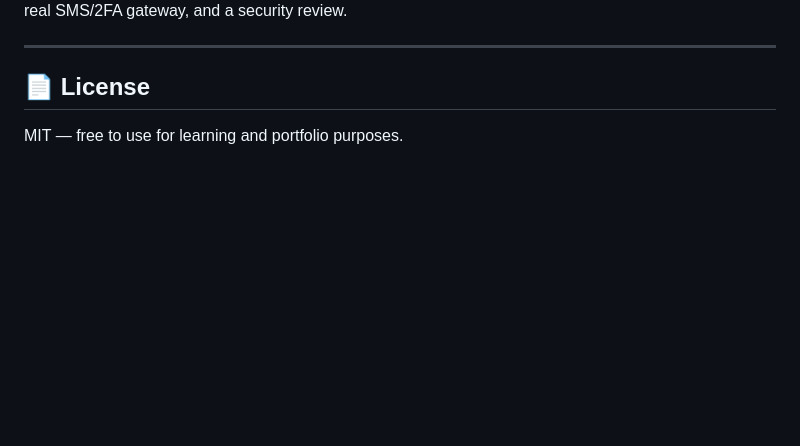
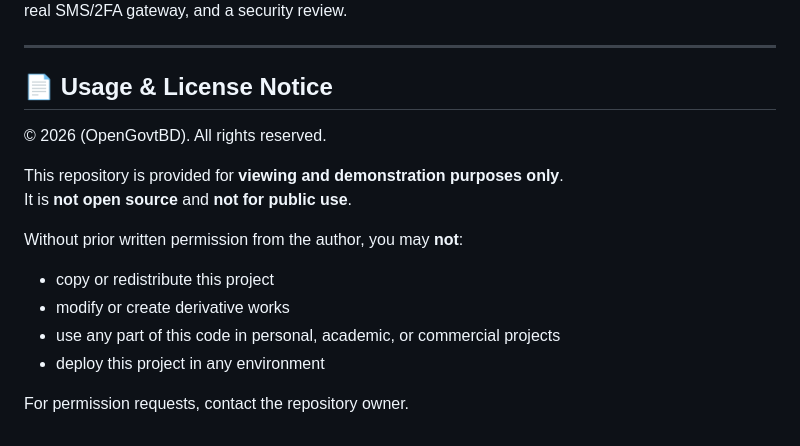
Before and after one commit to Pronob155/OpenGovtBD, a Markdown page: README.md, the part around the change. Rendered like a GitHub page; blank space fills up the shorter version.

```diff
--- a/README.md
+++ b/README.md
@@ -112,6 +112,18 @@ This is an educational/portfolio demo of a government platform concept. Password
 
 ---
 
-## 📄 License
+## 📄 Usage & License Notice
 
-MIT — free to use for learning and portfolio purposes.
+© 2026 (OpenGovtBD). All rights reserved.
+
+This repository is provided for **viewing and demonstration purposes only**.
+It is **not open source** and **not for public use**.
+
+Without prior written permission from the author, you may **not**:
+
+- copy or redistribute this project
+- modify or create derivative works
+- use any part of this code in personal, academic, or commercial projects
+- deploy this project in any environment
+
+For permission requests, contact the repository owner.
```
